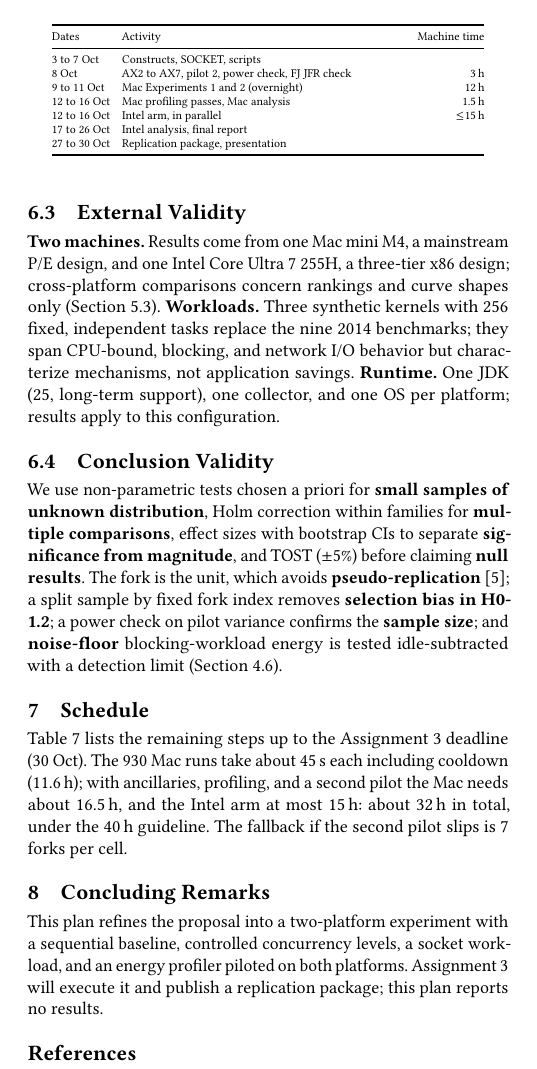
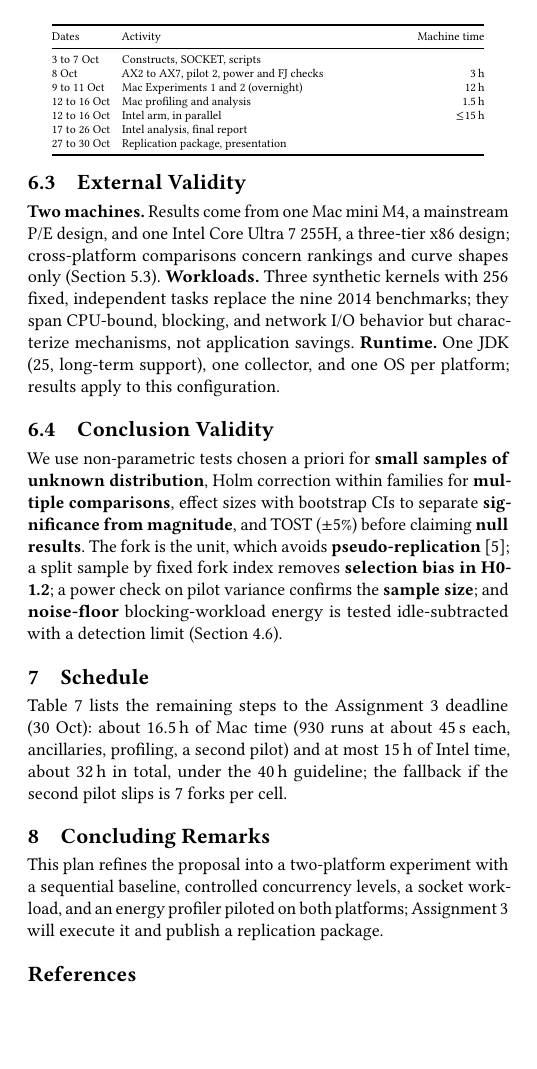
Before and after one commit to ImSounic/vt-energy-study, a LaTeX paper (paper/main.tex, which reads paper/sec-threats.tex): part of one column of page 7 of 8, cut so that both start at the same text, the shorter picture padded with empty space. Compiled offline with pdfLaTeX.

Commit message:
docs: refit A2 report to 7 content pages after footnote completion

```diff
--- a/paper/main.tex
+++ b/paper/main.tex
@@ -1,5 +1,8 @@
 \documentclass[sigconf,nonacm]{acmart}
 \emergencystretch=1.2em
+\setlength{\textfloatsep}{6pt plus 2pt minus 2pt}
+\setlength{\floatsep}{6pt plus 2pt minus 2pt}
+\setlength{\intextsep}{6pt plus 2pt minus 2pt}
 \usepackage{pifont}
 \newcommand{\yes}{\ding{51}}
 % Text new or changed since Assignment 1 (required in Context and Related Work).
--- a/paper/sec-threats.tex
+++ b/paper/sec-threats.tex
@@ -30,7 +30,7 @@ Following Jedlitschka et al.~\cite{jedlitschka2008reporting} and Pinto et al.~\c
 We use non-parametric tests chosen a priori for \textbf{small samples of unknown distribution}, Holm correction within families for \textbf{multiple comparisons}, effect sizes with bootstrap CIs to separate \textbf{significance from magnitude}, and TOST ($\pm 5\%$) before claiming \textbf{null results}. The fork is the unit, which avoids \textbf{pseudo-replication}~\cite{georges2007rigorous}; a split sample by fixed fork index removes \textbf{selection bias in H0-1.2}; a power check on pilot variance confirms the \textbf{sample size}; and \textbf{noise-floor} blocking-workload energy is tested idle-subtracted with a detection limit (Section~\ref{sec:planning-analysis}).
 
 \section{Schedule}\label{sec:schedule}
-Table~\ref{tab:schedule} lists the remaining steps up to the Assignment~3 deadline (30~Oct). The 930 Mac runs take about 45\,s each including cooldown (11.6\,h); with ancillaries, profiling, and a second pilot the Mac needs about 16.5\,h, and the Intel arm at most 15\,h: about 32\,h in total, under the 40\,h guideline. The fallback if the second pilot slips is 7 forks per cell.
+Table~\ref{tab:schedule} lists the remaining steps to the Assignment~3 deadline (30~Oct): about 16.5\,h of Mac time (930 runs at about 45\,s each, ancillaries, profiling, a second pilot) and at most 15\,h of Intel time, about 32\,h in total, under the 40\,h guideline; the fallback if the second pilot slips is 7 forks per cell.
 
 \begin{table}[tb]
 \caption{Schedule (2026) with dedicated machine time.}
@@ -42,9 +42,9 @@ Table~\ref{tab:schedule} lists the remaining steps up to the Assignment~3 deadli
 Dates & Activity & Machine time \\
 \midrule
 3 to 7 Oct & Constructs, SOCKET, scripts & \\
-8 Oct & AX2 to AX7, pilot 2, power check, FJ JFR check & 3\,h \\
+8 Oct & AX2 to AX7, pilot 2, power and FJ checks & 3\,h \\
 9 to 11 Oct & Mac Experiments 1 and 2 (overnight) & 12\,h \\
-12 to 16 Oct & Mac profiling passes, Mac analysis & 1.5\,h \\
+12 to 16 Oct & Mac profiling and analysis & 1.5\,h \\
 12 to 16 Oct & Intel arm, in parallel & $\leq$15\,h \\
 17 to 26 Oct & Intel analysis, final report & \\
 27 to 30 Oct & Replication package, presentation & \\
@@ -52,4 +52,4 @@ Dates & Activity & Machine time \\
 \end{tabular}
 \end{table}
 \section{Concluding Remarks}\label{sec:conclusion}
-This plan refines the proposal into a two-platform experiment with a sequential baseline, controlled concurrency levels, a socket workload, and an energy profiler piloted on both platforms. Assignment~3 will execute it and publish a replication package; this plan reports no results.
+This plan refines the proposal into a two-platform experiment with a sequential baseline, controlled concurrency levels, a socket workload, and an energy profiler piloted on both platforms; Assignment~3 will execute it and publish a replication package.
```
